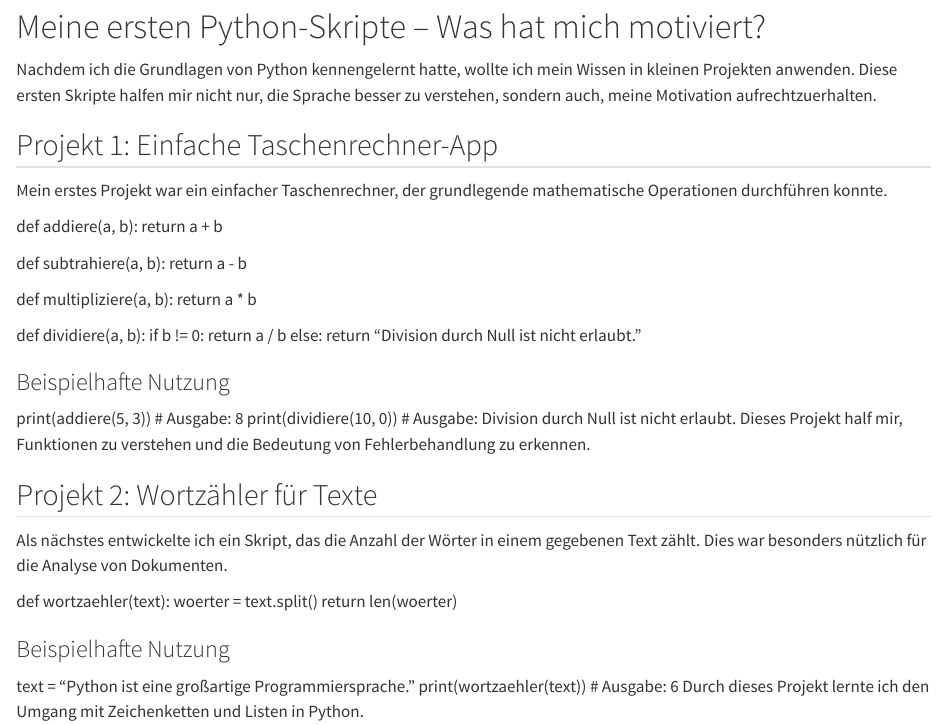
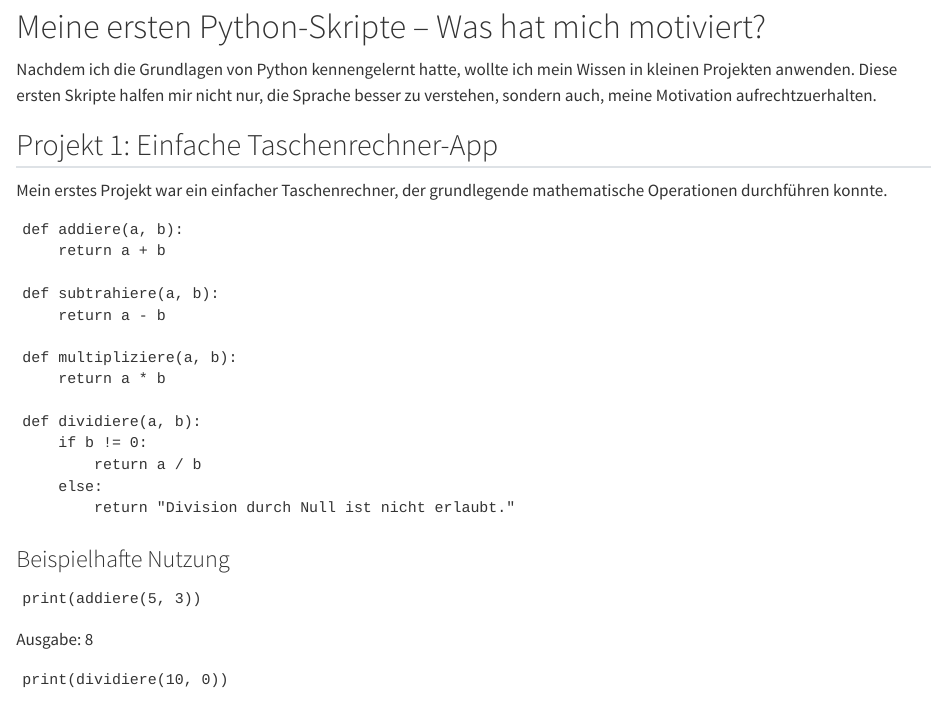
Before and after one commit to Aneifer/tech_blog, a Quarto document (posts/erste-schritte-python/index.qmd): the page in a window 1100 px wide, from 130 px down. Rendered offline with R 4.5, knitr and Pandoc in place of Quarto, with nearby package versions.

Commit message:
update layout theme

````diff
--- a/_quarto.yml
+++ b/_quarto.yml
@@ -7,7 +7,7 @@
   navbar:
     right:
       - about.qmd
-      - icon: world
+      - icon: heart
         href: https://aneifer.de
       - icon: github
         href: https://github.com/Aneifer
--- a/posts/erste-schritte-python/index.qmd
+++ b/posts/erste-schritte-python/index.qmd
@@ -27,7 +28,12 @@
         return a / b
     else:
         return "Division durch Null ist nicht erlaubt."
+```
+### Beispielhafte Nutzung
+```
+print(addiere(5, 3))
+```
+Ausgabe: 8
 
-### Beispielhafte Nutzung
-print(addiere(5, 3))        # Ausgabe: 8
-print(dividiere(10, 0))     # Ausgabe: Division durch Null ist nicht erlaubt.
+```
+print(dividiere(10, 0))
@@ -44,5 +54,7 @@
 text = "Python ist eine großartige Programmiersprache."
-print(wortzaehler(text))    # Ausgabe: 6
+print(wortzaehler(text))
+```
+Ausgabe: 6
 Durch dieses Projekt lernte ich den Umgang mit Zeichenketten und Listen in Python.
 
 ## Die Motivation hinter den Projekten
````
Also changed, not shown: docs/search.json, posts/erste-schritte-python/index.qmd (7 more changed lines), 3 other files.
